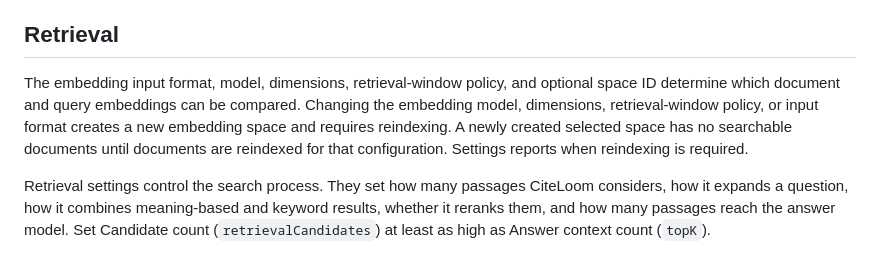
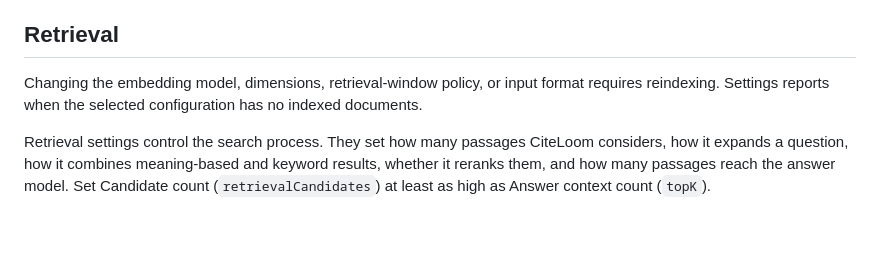
Before and after one commit to sageil/citeloom, a Markdown page: docs/configuration.md, the part around the change. GitHub-like rendering; blank space fills up the shorter version.

Commit message:
docs(embedding): focus reindexing guidance on users

```diff
--- a/docs/configuration.md
+++ b/docs/configuration.md
@@ -192,10 +192,8 @@ Use Provider default if an endpoint rejects explicit thinking controls, and conf
 
 ## Retrieval
 
-The embedding input format, model, dimensions, retrieval-window policy, and optional space ID determine which document and query embeddings can be compared.
-Changing the embedding model, dimensions, retrieval-window policy, or input format creates a new embedding space and requires reindexing.
-A newly created selected space has no searchable documents until documents are reindexed for that configuration.
-Settings reports when reindexing is required.
+Changing the embedding model, dimensions, retrieval-window policy, or input format requires reindexing.
+Settings reports when the selected configuration has no indexed documents.
 
 Retrieval settings control the search process.
 They set how many passages CiteLoom considers, how it expands a question, how it combines meaning-based and keyword results, whether it reranks them, and how many passages reach the answer model.
```
Also changed, not shown: docs/evaluation.md (+0 -1 lines), docs/operations.md (+4 -4 lines).
